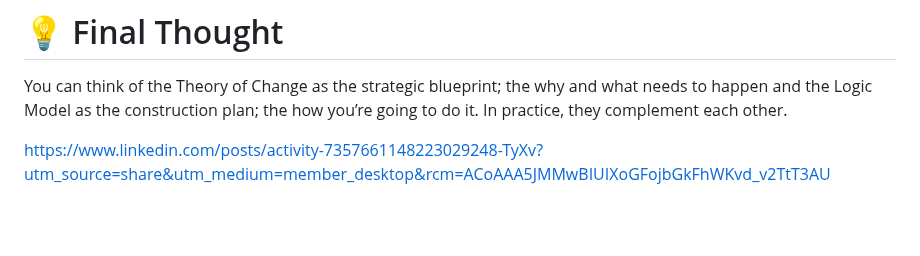
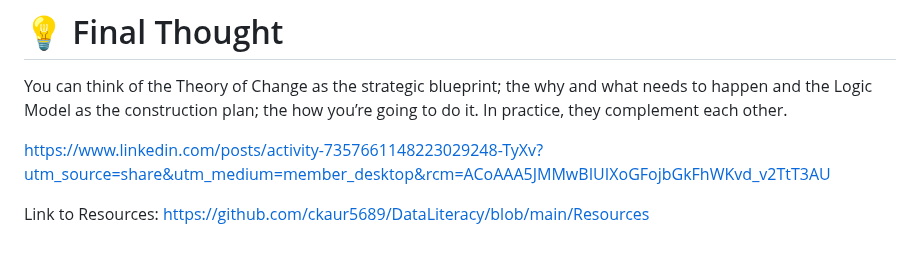
Before and after one commit to ckaur5689/DataLiteracy, a Markdown page: README.md, the part around the change. Drawn GitHub-style; blank space fills up the shorter version.

```diff
--- a/README.md
+++ b/README.md
@@ -83,3 +83,6 @@ Imagine an ICB wants to improve mental health outcomes for young people.
 You can think of the Theory of Change as the strategic blueprint; the why and what needs to happen and the Logic Model as the construction plan; the how you’re going to do it. In practice, they complement each other.
 
 https://www.linkedin.com/posts/activity-7357661148223029248-TyXv?utm_source=share&utm_medium=member_desktop&rcm=ACoAAA5JMMwBIUIXoGFojbGkFhWKvd_v2TtT3AU
+
+Link to Resources:
+https://github.com/ckaur5689/DataLiteracy/blob/main/Resources
```
